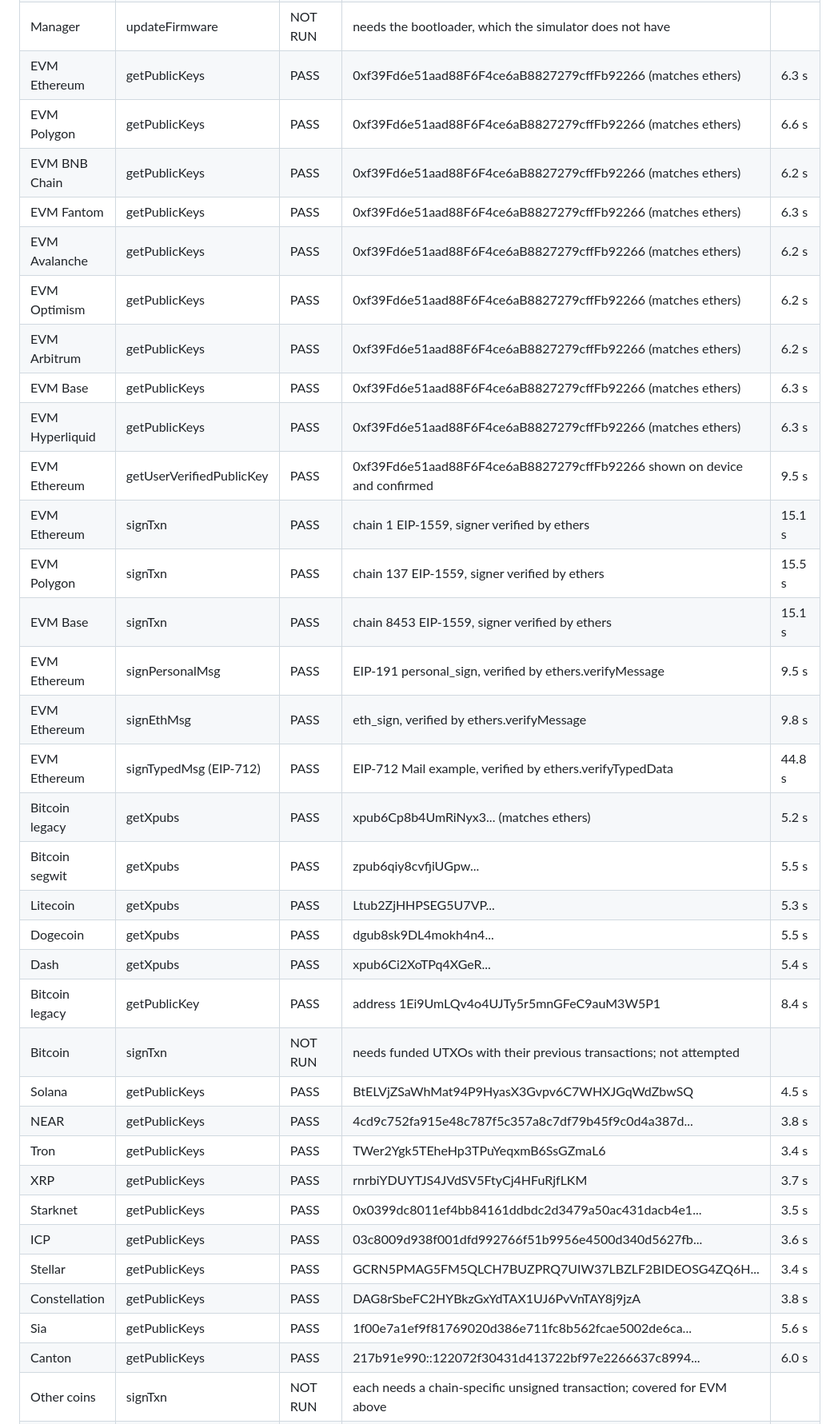
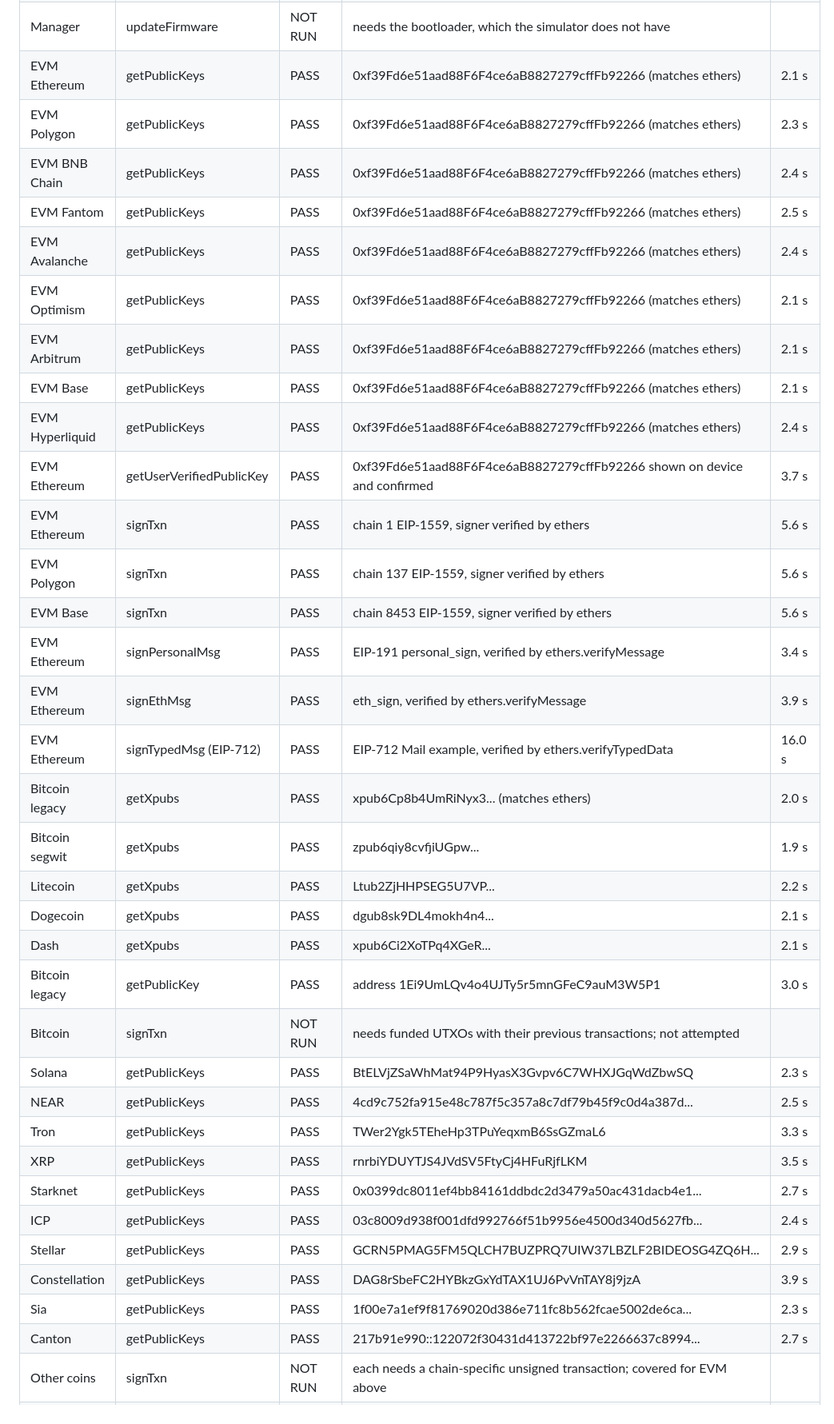
Before and after one commit to XSTRANGER-7/cypherock-simulator-bridge, a Markdown page: docs/notes/capabilities.md, the part around one of its changes. Shown at 80% size. Drawn GitHub-style.

```diff
--- a/docs/notes/capabilities.md
+++ b/docs/notes/capabilities.md
@@ -15,39 +15,39 @@ Result: 37 pass, 0 fail, 1 need a key press, 6 not run.
 | Manager | authDevice | NOT RUN | verifies with Cypherock's server; the simulator has no provisioned device keys |  |
 | Manager | authCard | NOT RUN | verifies the card with Cypherock's server; no real card |  |
 | Manager | updateFirmware | NOT RUN | needs the bootloader, which the simulator does not have |  |
-| EVM Ethereum | getPublicKeys | PASS | 0xf39Fd6e51aad88F6F4ce6aB8827279cffFb92266 (matches ethers) | 6.3 s |
-| EVM Polygon | getPublicKeys | PASS | 0xf39Fd6e51aad88F6F4ce6aB8827279cffFb92266 (matches ethers) | 6.6 s |
-| EVM BNB Chain | getPublicKeys | PASS | 0xf39Fd6e51aad88F6F4ce6aB8827279cffFb92266 (matches ethers) | 6.2 s |
-| EVM Fantom | getPublicKeys | PASS | 0xf39Fd6e51aad88F6F4ce6aB8827279cffFb92266 (matches ethers) | 6.3 s |
-| EVM Avalanche | getPublicKeys | PASS | 0xf39Fd6e51aad88F6F4ce6aB8827279cffFb92266 (matches ethers) | 6.2 s |
-| EVM Optimism | getPublicKeys | PASS | 0xf39Fd6e51aad88F6F4ce6aB8827279cffFb92266 (matches ethers) | 6.2 s |
-| EVM Arbitrum | getPublicKeys | PASS | 0xf39Fd6e51aad88F6F4ce6aB8827279cffFb92266 (matches ethers) | 6.2 s |
-| EVM Base | getPublicKeys | PASS | 0xf39Fd6e51aad88F6F4ce6aB8827279cffFb92266 (matches ethers) | 6.3 s |
-| EVM Hyperliquid | getPublicKeys | PASS | 0xf39Fd6e51aad88F6F4ce6aB8827279cffFb92266 (matches ethers) | 6.3 s |
-| EVM Ethereum | getUserVerifiedPublicKey | PASS | 0xf39Fd6e51aad88F6F4ce6aB8827279cffFb92266 shown on device and confirmed | 9.5 s |
-| EVM Ethereum | signTxn | PASS | chain 1 EIP-1559, signer verified by ethers | 15.1 s |
-| EVM Polygon | signTxn | PASS | chain 137 EIP-1559, signer verified by ethers | 15.5 s |
-| EVM Base | signTxn | PASS | chain 8453 EIP-1559, signer verified by ethers | 15.1 s |
-| EVM Ethereum | signPersonalMsg | PASS | EIP-191 personal_sign, verified by ethers.verifyMessage | 9.5 s |
-| EVM Ethereum | signEthMsg | PASS | eth_sign, verified by ethers.verifyMessage | 9.8 s |
-| EVM Ethereum | signTypedMsg (EIP-712) | PASS | EIP-712 Mail example, verified by ethers.verifyTypedData | 44.8 s |
-| Bitcoin legacy | getXpubs | PASS | xpub6Cp8b4UmRiNyx3... (matches ethers) | 5.2 s |
-| Bitcoin segwit | getXpubs | PASS | zpub6qiy8cvfjiUGpw... | 5.5 s |
-| Litecoin | getXpubs | PASS | Ltub2ZjHHPSEG5U7VP... | 5.3 s |
-| Dogecoin | getXpubs | PASS | dgub8sk9DL4mokh4n4... | 5.5 s |
-| Dash | getXpubs | PASS | xpub6Ci2XoTPq4XGeR... | 5.4 s |
-| Bitcoin legacy | getPublicKey | PASS | address 1Ei9UmLQv4o4UJTy5r5mnGFeC9auM3W5P1 | 8.4 s |
+| EVM Ethereum | getPublicKeys | PASS | 0xf39Fd6e51aad88F6F4ce6aB8827279cffFb92266 (matches ethers) | 2.1 s |
+| EVM Polygon | getPublicKeys | PASS | 0xf39Fd6e51aad88F6F4ce6aB8827279cffFb92266 (matches ethers) | 2.3 s |
+| EVM BNB Chain | getPublicKeys | PASS | 0xf39Fd6e51aad88F6F4ce6aB8827279cffFb92266 (matches ethers) | 2.4 s |
+| EVM Fantom | getPublicKeys | PASS | 0xf39Fd6e51aad88F6F4ce6aB8827279cffFb92266 (matches ethers) | 2.5 s |
+| EVM Avalanche | getPublicKeys | PASS | 0xf39Fd6e51aad88F6F4ce6aB8827279cffFb92266 (matches ethers) | 2.4 s |
+| EVM Optimism | getPublicKeys | PASS | 0xf39Fd6e51aad88F6F4ce6aB8827279cffFb92266 (matches ethers) | 2.1 s |
+| EVM Arbitrum | getPublicKeys | PASS | 0xf39Fd6e51aad88F6F4ce6aB8827279cffFb92266 (matches ethers) | 2.1 s |
+| EVM Base | getPublicKeys | PASS | 0xf39Fd6e51aad88F6F4ce6aB8827279cffFb92266 (matches ethers) | 2.1 s |
+| EVM Hyperliquid | getPublicKeys | PASS | 0xf39Fd6e51aad88F6F4ce6aB8827279cffFb92266 (matches ethers) | 2.4 s |
+| EVM Ethereum | getUserVerifiedPublicKey | PASS | 0xf39Fd6e51aad88F6F4ce6aB8827279cffFb92266 shown on device and confirmed | 3.7 s |
+| EVM Ethereum | signTxn | PASS | chain 1 EIP-1559, signer verified by ethers | 5.6 s |
+| EVM Polygon | signTxn | PASS | chain 137 EIP-1559, signer verified by ethers | 5.6 s |
+| EVM Base | signTxn | PASS | chain 8453 EIP-1559, signer verified by ethers | 5.6 s |
+| EVM Ethereum | signPersonalMsg | PASS | EIP-191 personal_sign, verified by ethers.verifyMessage | 3.4 s |
+| EVM Ethereum | signEthMsg | PASS | eth_sign, verified by ethers.verifyMessage | 3.9 s |
+| EVM Ethereum | signTypedMsg (EIP-712) | PASS | EIP-712 Mail example, verified by ethers.verifyTypedData | 16.0 s |
+| Bitcoin legacy | getXpubs | PASS | xpub6Cp8b4UmRiNyx3... (matches ethers) | 2.0 s |
+| Bitcoin segwit | getXpubs | PASS | zpub6qiy8cvfjiUGpw... | 1.9 s |
+| Litecoin | getXpubs | PASS | Ltub2ZjHHPSEG5U7VP... | 2.2 s |
+| Dogecoin | getXpubs | PASS | dgub8sk9DL4mokh4n4... | 2.1 s |
+| Dash | getXpubs | PASS | xpub6Ci2XoTPq4XGeR... | 2.1 s |
+| Bitcoin legacy | getPublicKey | PASS | address 1Ei9UmLQv4o4UJTy5r5mnGFeC9auM3W5P1 | 3.0 s |
 | Bitcoin | signTxn | NOT RUN | needs funded UTXOs with their previous transactions; not attempted |  |
-| Solana | getPublicKeys | PASS | BtELVjZSaWhMat94P9HyasX3Gvpv6C7WHXJGqWdZbwSQ | 4.5 s |
-| NEAR | getPublicKeys | PASS | 4cd9c752fa915e48c787f5c357a8c7df79b45f9c0d4a387d... | 3.8 s |
-| Tron | getPublicKeys | PASS | TWer2Ygk5TEheHp3TPuYeqxmB6SsGZmaL6 | 3.4 s |
-| XRP | getPublicKeys | PASS | rnrbiYDUYTJS4JVdSV5FtyCj4HFuRjfLKM | 3.7 s |
-| Starknet | getPublicKeys | PASS | 0x0399dc8011ef4bb84161ddbdc2d3479a50ac431dacb4e1... | 3.5 s |
-| ICP | getPublicKeys | PASS | 03c8009d938f001dfd992766f51b9956e4500d340d5627fb... | 3.6 s |
-| Stellar | getPublicKeys | PASS | GCRN5PMAG5FM5QLCH7BUZPRQ7UIW37LBZLF2BIDEOSG4ZQ6H... | 3.4 s |
-| Constellation | getPublicKeys | PASS | DAG8rSbeFC2HYBkzGxYdTAX1UJ6PvVnTAY8j9jzA | 3.8 s |
-| Sia | getPublicKeys | PASS | 1f00e7a1ef9f81769020d386e711fc8b562fcae5002de6ca... | 5.6 s |
-| Canton | getPublicKeys | PASS | 217b91e990::122072f30431d413722bf97e2266637c8994... | 6.0 s |
+| Solana | getPublicKeys | PASS | BtELVjZSaWhMat94P9HyasX3Gvpv6C7WHXJGqWdZbwSQ | 2.3 s |
+| NEAR | getPublicKeys | PASS | 4cd9c752fa915e48c787f5c357a8c7df79b45f9c0d4a387d... | 2.5 s |
+| Tron | getPublicKeys | PASS | TWer2Ygk5TEheHp3TPuYeqxmB6SsGZmaL6 | 3.3 s |
+| XRP | getPublicKeys | PASS | rnrbiYDUYTJS4JVdSV5FtyCj4HFuRjfLKM | 3.5 s |
+| Starknet | getPublicKeys | PASS | 0x0399dc8011ef4bb84161ddbdc2d3479a50ac431dacb4e1... | 2.7 s |
+| ICP | getPublicKeys | PASS | 03c8009d938f001dfd992766f51b9956e4500d340d5627fb... | 2.4 s |
+| Stellar | getPublicKeys | PASS | GCRN5PMAG5FM5QLCH7BUZPRQ7UIW37LBZLF2BIDEOSG4ZQ6H... | 2.9 s |
+| Constellation | getPublicKeys | PASS | DAG8rSbeFC2HYBkzGxYdTAX1UJ6PvVnTAY8j9jzA | 3.9 s |
+| Sia | getPublicKeys | PASS | 1f00e7a1ef9f81769020d386e711fc8b562fcae5002de6ca... | 2.3 s |
+| Canton | getPublicKeys | PASS | 217b91e990::122072f30431d413722bf97e2266637c8994... | 2.7 s |
 | Other coins | signTxn | NOT RUN | each needs a chain-specific unsigned transaction; covered for EVM above |  |
 | Inheritance | encrypt/decrypt with PIN | NOT RUN | needs a PIN wallet and card taps |  |
 
```
Also changed, not shown: other parts of docs/notes/capabilities.md (+6 -6 lines), README.md (+21 -3 lines), docs/testing.md (+3 -3 lines), docs/notes/game-boss.png (added), docs/notes/game-level1-packet.png (added), docs/notes/game-level4-address.png (added), docs/notes/game-level5-sign.png (added), docs/notes/playground.png, 8 other files.
